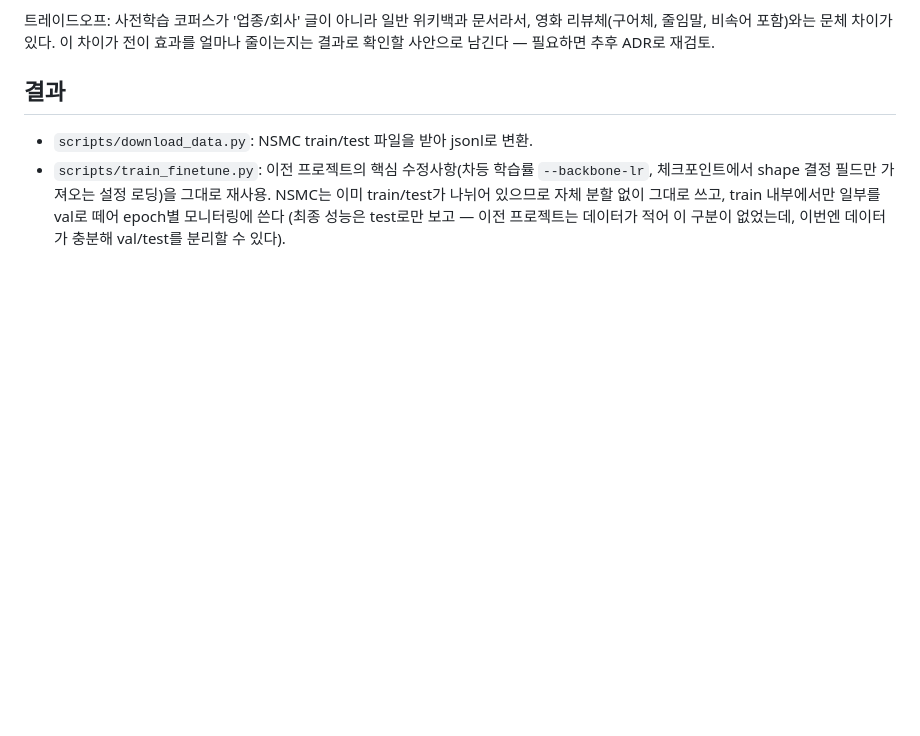
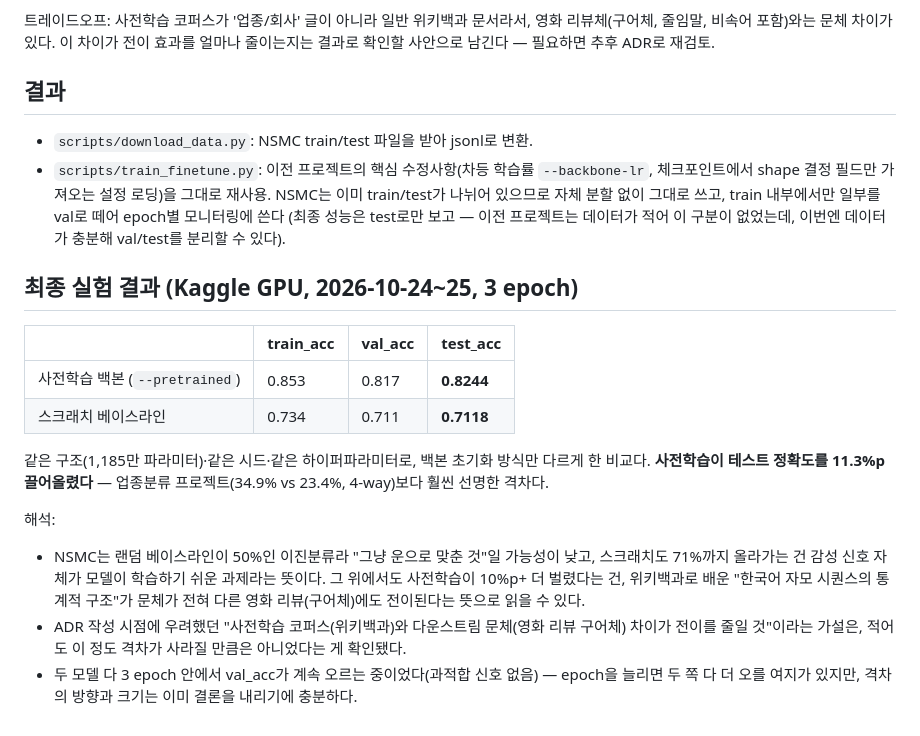
Before and after one commit to janghoyeol/nsmc-sentiment-classifier, a Markdown page: docs/decisions/0001-nsmc-and-checkpoint-reuse.md, the part around the change. Drawn GitHub-style; blank space fills up the shorter version.

Commit message:
Document final pretrain-vs-scratch results in ADR 0001
Kaggle GPU run, 3 epochs each: pretrained backbone reaches 82.44% test
accuracy vs 71.18% for the random-init baseline (same architecture/seed/
hyperparameters) — an 11.3pp gap, clearer than the sector-classifier
project's 34.9% vs 23.4%.

Co-Authored-By: Claude Sonnet 5 <noreply@anthropic.com>
Claude-Session: https://claude.ai/code/session_01UVbdBThPQz9NgiA9NyARLb

```diff
--- a/docs/decisions/0001-nsmc-and-checkpoint-reuse.md
+++ b/docs/decisions/0001-nsmc-and-checkpoint-reuse.md
@@ -59,3 +59,28 @@
   그대로 쓰고, train 내부에서만 일부를 val로 떼어 epoch별 모니터링에 쓴다
   (최종 성능은 test로만 보고 — 이전 프로젝트는 데이터가 적어 이 구분이
   없었는데, 이번엔 데이터가 충분해 val/test를 분리할 수 있다).
+
+## 최종 실험 결과 (Kaggle GPU, 2026-10-24~25, 3 epoch)
+
+| | train_acc | val_acc | **test_acc** |
+|---|---|---|---|
+| 사전학습 백본 (`--pretrained`) | 0.853 | 0.817 | **0.8244** |
+| 스크래치 베이스라인 | 0.734 | 0.711 | **0.7118** |
+
+같은 구조(1,185만 파라미터)·같은 시드·같은 하이퍼파라미터로, 백본
+초기화 방식만 다르게 한 비교다. **사전학습이 테스트 정확도를 11.3%p
+끌어올렸다** — 업종분류 프로젝트(34.9% vs 23.4%, 4-way)보다 훨씬 선명한
+격차다.
+
+해석:
+- NSMC는 랜덤 베이스라인이 50%인 이진분류라 "그냥 운으로 맞춘 것"일
+  가능성이 낮고, 스크래치도 71%까지 올라가는 건 감성 신호 자체가
+  모델이 학습하기 쉬운 과제라는 뜻이다. 그 위에서도 사전학습이 10%p+
+  더 벌렸다는 건, 위키백과로 배운 "한국어 자모 시퀀스의 통계적 구조"가
+  문체가 전혀 다른 영화 리뷰(구어체)에도 전이된다는 뜻으로 읽을 수 있다.
+- ADR 작성 시점에 우려했던 "사전학습 코퍼스(위키백과)와 다운스트림
+  문체(영화 리뷰 구어체) 차이가 전이를 줄일 것"이라는 가설은, 적어도
+  이 정도 격차가 사라질 만큼은 아니었다는 게 확인됐다.
+- 두 모델 다 3 epoch 안에서 val_acc가 계속 오르는 중이었다(과적합 신호
+  없음) — epoch을 늘리면 두 쪽 다 더 오를 여지가 있지만, 격차의 방향과
+  크기는 이미 결론을 내리기에 충분하다.
```
